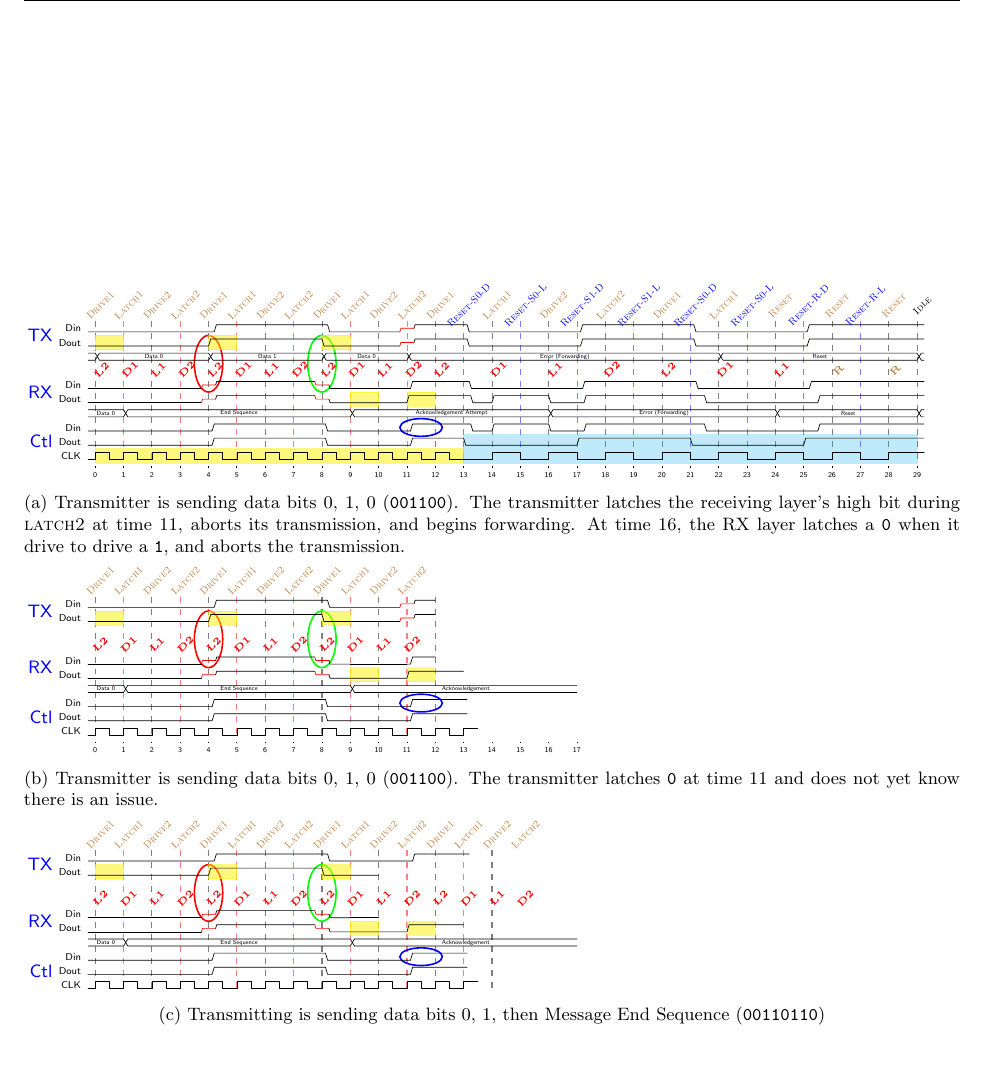
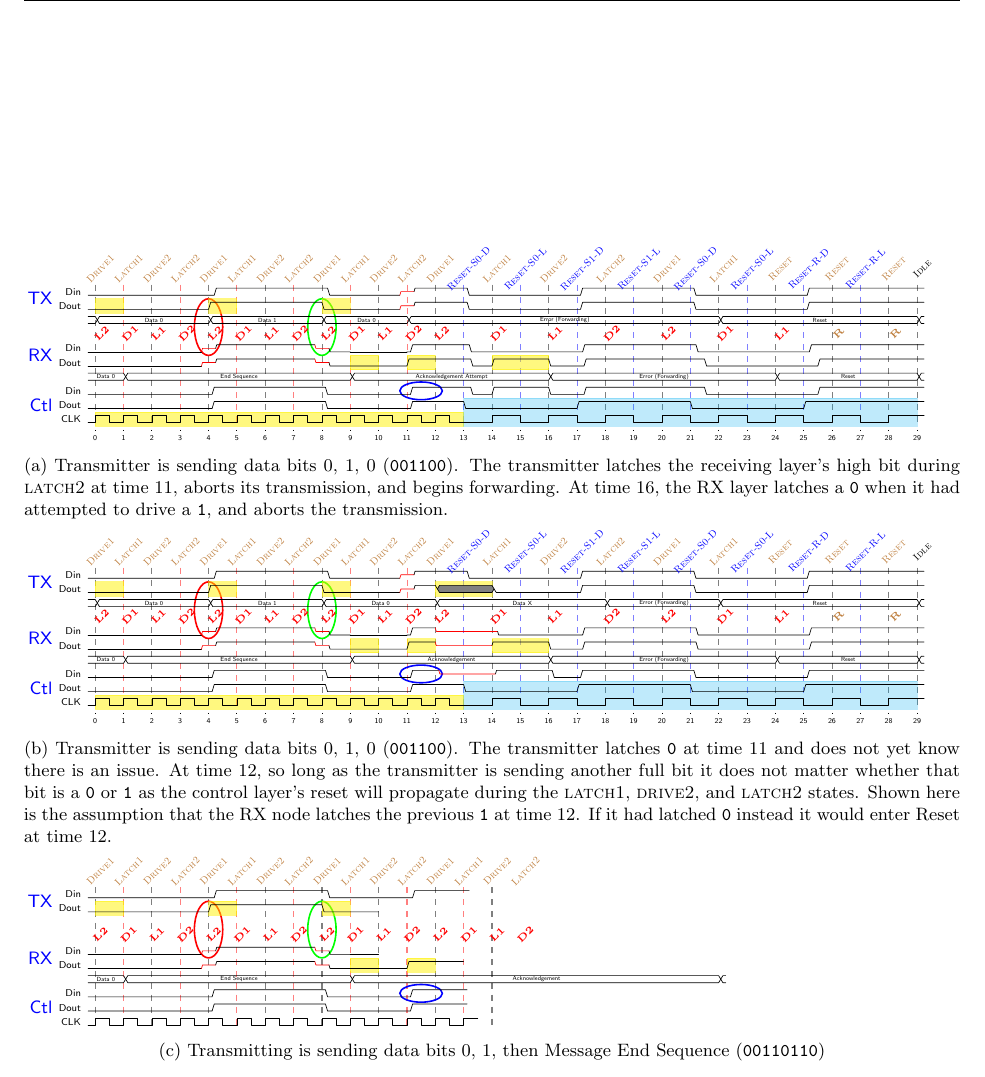
Before and after one commit to mbus/specification, a LaTeX document (bus.tex, which reads requirements.tex): part of page 7 of 16, cut so that both start at the same text. Compiled offline with pdfLaTeX.

Commit message:
Fixup some details of second 1\phi case

```diff
--- a/requirements.tex
+++ b/requirements.tex
@@ -566,6 +566,7 @@ the reset assumption~(\ref{reset-assumption}) to detect the issue.
             % RX
             \filldraw[yellow]    (37,-8.5) rectangle (41,-10.5);
             \filldraw[yellow]    (45,-8.5) rectangle (49,-10.5);
+            \filldraw[yellow]    (57,-8.5) rectangle (65,-10.5);
             % CLK
             \filldraw[yellow]    ( 1,-16.5) rectangle (53,-18.5);
             \filldraw[cyan,opacity=.25] (53,-14.5) rectangle (\twidth-1, -18.5);
@@ -629,28 +630,32 @@ the reset assumption~(\ref{reset-assumption}) to detect the issue.
     \caption{Transmitter is sending data bits 0, 1, 0 ({\tt 001100}). The
 transmitter latches the receiving layer's high bit during {\sc latch2} at time
 11, aborts its transmission, and begins forwarding. At time 16, the RX layer
-latches a {\tt 0} when it drive to drive a {\tt 1}, and aborts the
+latches a {\tt 0} when it had attempted to drive a {\tt 1}, and aborts the
 transmission.}
 
     \begin{tikztimingtable}[timing/slope=.3]
-      Din  & L0.8L4{4L}4{4H}2{4L}0.2LLLXXHHH \\
-      Dout & L0.0L4{4L}4{4H}2{4L}   LLLXXHHH \\
+      Din  & L0.8L4{4L}4{4H}2{4L}0.2LLLXXHHH4H     0.5H8{2L}8{2H}8{2L}7{2H}1.5HH \\
+      Dout & L0.0L4{4L}4{4H}2{4L}   LLLXXHHH4U    4U.5L6{2L}8{2H}8{2L}7{2H}1.5HH \\
+      ~~~~ & D{}{16D{Data 0}}{16D{Data 1}}{16D{Data 0}}{24D{Data X}}{16D{Error (Forwarding)}}{28D{Reset}}D
       \\
       \\
-      Din  & L3{4L}LLLXXHHH2{4H}HHHXXLLL{4L}{4L}.5L.5HHHH \\
-      Dout & L3{4L}LLLXXHHH2{4H}HHHXXLLL2{4L}2{4H} \\
-      ~~~~ & {5D{Data 0}}{32D{End Sequence}}{32D{Acknowledgement}} \\
+      Din  & L3{4L}LLLXXHHH2{4H}HHHXXLLL{4L}{4L}.5L.5HHHH4X 4X0.8X 6{2L}    8{2H}8{2L}7{2H}1.2HH \\
+      Dout & L3{4L}LLLXXHHH2{4H}HHHXXLLL2{4L}{4H}4X         4X4{2H}2{2L}0.8L8{2H}8{2L}7{2H}1.2HH\\
+      ~~~~ & {5D{Data 0}}{32D{End Sequence}}{28D{Acknowledgement}}{32D{Error (Forwarding)}}{20D{Reset}}D \\
       %\\
-      Din  & L0.5L4{4L}4{4H}3{4L}2{4H} \\
-      Dout & L0.5L4{4L}4{4H}3{4L}2{4H} \\
-      CLK  & C27{2C}\\
+      Din  & L0.5L4{4L}4{4H}3{4L}{4H}4X   4X4{2H}2{2L}8{2H}8{2L}7{2H}1.5HH  \\
+      Dout & L0.5L4{4L}4{4H}3{4L}{4H}3.5H     8{2L}8{2H}8{2L}7{2H}2.0HH \\
+      CLK  & C26{2C}4L15{4C}H \\
       \extracode
         \begin{pgfonlayer}{background}
-          \begin{scope}[semitransparent,semithick,dashed]
+          \begin{scope}[semitransparent,dashed]
             \vertlines{1,9,...,49}
-          \end{scope}
-          \begin{scope}[semitransparent,semithick,dashed,color=red]
-            \vertlines{5,13,...,49}
+            \pgfmathparse{\twidth-4}
+            \vertlines{57,65,...,\pgfmathresult}
+            \vertlines[color=red]{5,13,...,49}
+            \vertlines[color=blue]{53,61,...,\pgfmathresult}
+            \pgfmathparse{\twidth-1}
+            \vertlines{\pgfmathresult}
           \end{scope}
           \begin{scope}[thick]
             \draw[red]   (17,-4.5)  ellipse (2 and 4);
@@ -662,9 +667,14 @@ transmission.}
             \filldraw[yellow]    ( 1,-0.5) rectangle ( 5,-2.5);
             \filldraw[yellow]    (17,-0.5) rectangle (21,-2.5);
             \filldraw[yellow]    (33,-0.5) rectangle (37,-2.5);
+            \filldraw[yellow]    (49,-0.5) rectangle (57,-2.5);
             % RX
             \filldraw[yellow]    (37,-8.5) rectangle (41,-10.5);
             \filldraw[yellow]    (45,-8.5) rectangle (49,-10.5);
+            \filldraw[yellow]    (57,-8.5) rectangle (65,-10.5);
+            % CLK
+            \filldraw[yellow]    ( 1,-16.5) rectangle (53,-18.5);
+            \filldraw[cyan,opacity=.25] (53,-14.5) rectangle (\twidth-1, -18.5);
           \end{scope}
           \foreach \n [evaluate=\n as \l using int((\n-1)/4)] in {1,5,...,\twidth}
             \draw (\n,-19) -- +(0,-.2)
@@ -681,21 +691,55 @@ transmission.}
           \foreach \x [evaluate=\x] in {1,17,...,47}
             \foreach \offset/\l in {0/Drive1,4/Latch1,8/Drive2,12/Latch2}
               \node [rotate=45] at (\x+\offset,0) {\l};
+          \node [rotate=45] at (49,0) {Drive1};
+          \def\base{57}
+          \node [rotate=45] at (\base+0, 0)  {Latch1};
+          \node [rotate=45] at (\base+8, 0)  {Drive2};
+          \node [rotate=45] at (\base+16, 0) {Latch2};
+          \node [rotate=45] at (\base+24, 0) {Drive1};
+          \node [rotate=45] at (\base+32, 0) {Latch1};
+          \node [rotate=45] at (\base+40, 0) {Reset};
+          \node [rotate=45] at (\base+48, 0) {Reset};
+          \node [rotate=45] at (\base+56, 0) {Reset};
         \end{scope}
         \begin{scope}
-          [font=\bf\tiny,anchor=north,shift={(0,-3em)},color=red]
+          [font=\bf\tiny,anchor=north,shift={(.2,-3.1em)},color=red]
           \foreach \x [evaluate=\x] in {1,17,...,47}
             \foreach \offset/\l in {0/L2,4/D1,8/L1,12/D2}
               \node [rotate=45] at (\x+\offset,0) {\l};
+          \node [rotate=45] at (49,0) {L2};
+          \def\base{57}
+          \node [rotate=45] at (\base+0, 0)  {D1};
+          \node [rotate=45] at (\base+8, 0)  {L1};
+          \node [rotate=45] at (\base+16, 0) {D2};
+          \node [rotate=45] at (\base+24, 0) {L2};
+          \node [rotate=45] at (\base+32, 0) {D1};
+          \node [rotate=45] at (\base+40, 0) {L1};
+          \node [rotate=45,color=brown] at (\base+48, 0) {R};
+          \node [rotate=45,color=brown] at (\base+56, 0) {R};
         \end{scope}
         \begin{scope}
           [font=\sc\tiny,anchor=north,shift={(0,3em)},color=blue]
+          \def\base{53}
+          \node [rotate=45] at (\base, 0) {Reset-S0-D};
+          \node [rotate=45] at (\base+8, 0) {Reset-S0-L};
+          \node [rotate=45] at (\base+16, 0) {Reset-S1-D};
+          \node [rotate=45] at (\base+24, 0) {Reset-S1-L};
+          \node [rotate=45] at (\base+32, 0) {Reset-S0-D};
+          \node [rotate=45] at (\base+40, 0) {Reset-S0-L};
+          \node [rotate=45] at (\base+48, 0) {Reset-R-D};
+          \node [rotate=45] at (\base+56, 0) {Reset-R-L};
+          \node [rotate=45,color=black] at (\base+64, 0) {Idle};
         \end{scope}
     \end{tikztimingtable}
     \caption{Transmitter is sending data bits 0, 1, 0 ({\tt 001100}). The
 transmitter latches {\tt 0} at time 11 and does not yet know there is an
-issue.}
-
+issue. At time 12, so long as the transmitter is sending another full bit
+it does not matter whether that bit is a {\tt 0} or {\tt 1} as the control
+layer's reset will propagate during the {\sc latch1}, {\sc drive2}, and {\sc
+latch2} states.  Shown here is the assumption that the RX node latches the
+previous {\tt 1} at time 12. If it had latched {\tt 0} instead it would enter
+Reset at time 12.}
 
 
     \begin{tikztimingtable}[timing/slope=.3]
@@ -705,7 +749,7 @@ issue.}
       \\
       Din  & L3{4L}LLLXXHHH2{4H}HHHXXLLL{4L} \\
       Dout & L3{4L}LLLXXHHH2{4H}HHHXXLLL2{4L}2{4H} \\
-      ~~~~ & {5D{Data 0}}{32D{End Sequence}}{32D{Acknowledgement}} \\
+      ~~~~ & {5D{Data 0}}{32D{End Sequence}}{52D{Acknowledgement}}D{} \\
       %\\
       Din  & L0.5L4{4L}4{4H}3{4L}2{4H} \\
       Dout & L0.5L4{4L}4{4H}3{4L}2{4H} \\
```
